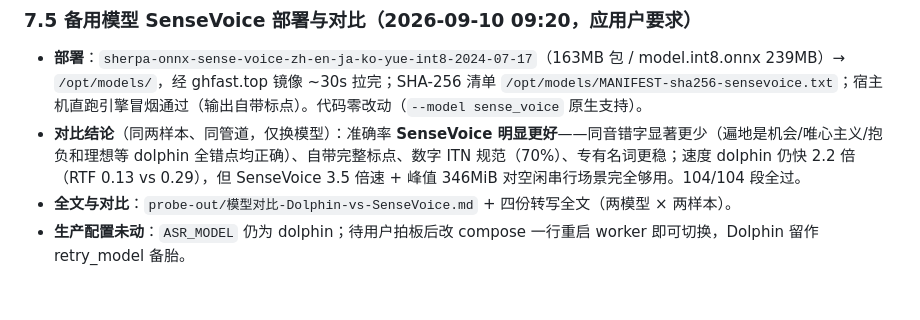
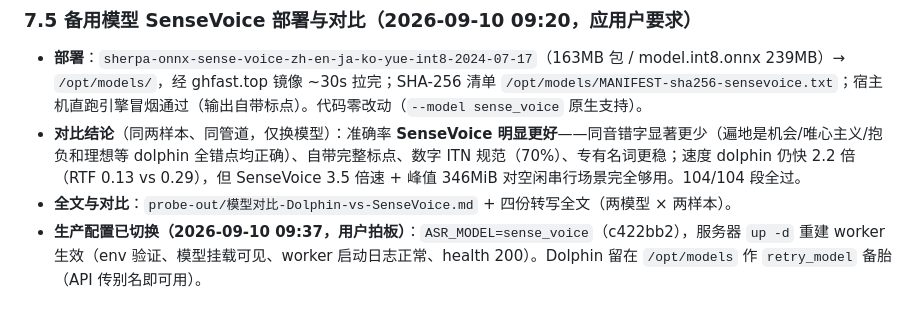
Before and after one commit to JerryTheAlpaca/knowledge-base, a Markdown page: docs/12-B站ASR实施与验收记录.md, the part around the change. Rendered like a GitHub page.

Commit message:
docs(12): §7.5 生产模型切换已生效（c422bb2，worker env 验证通过）

```diff
--- a/docs/12-B站ASR实施与验收记录.md
+++ b/docs/12-B站ASR实施与验收记录.md
@@ -153,4 +153,4 @@
 - **部署**：`sherpa-onnx-sense-voice-zh-en-ja-ko-yue-int8-2024-07-17`（163MB 包 / model.int8.onnx 239MB）→ `/opt/models/`，经 ghfast.top 镜像 ~30s 拉完；SHA-256 清单 `/opt/models/MANIFEST-sha256-sensevoice.txt`；宿主机直跑引擎冒烟通过（输出自带标点）。代码零改动（`--model sense_voice` 原生支持）。
 - **对比结论**（同两样本、同管道，仅换模型）：准确率 **SenseVoice 明显更好**——同音错字显著更少（遍地是机会/唯心主义/抱负和理想等 dolphin 全错点均正确）、自带完整标点、数字 ITN 规范（70%）、专有名词更稳；速度 dolphin 仍快 2.2 倍（RTF 0.13 vs 0.29），但 SenseVoice 3.5 倍速 + 峰值 346MiB 对空闲串行场景完全够用。104/104 段全过。
 - **全文与对比**：`probe-out/模型对比-Dolphin-vs-SenseVoice.md` + 四份转写全文（两模型 × 两样本）。
-- **生产配置未动**：`ASR_MODEL` 仍为 dolphin；待用户拍板后改 compose 一行重启 worker 即可切换，Dolphin 留作 retry_model 备胎。
+- **生产配置已切换（2026-09-10 09:37，用户拍板）**：`ASR_MODEL=sense_voice`（c422bb2），服务器 `up -d` 重建 worker 生效（env 验证、模型挂载可见、worker 启动日志正常、health 200）。Dolphin 留在 `/opt/models` 作 `retry_model` 备胎（API 传别名即可用）。
```
